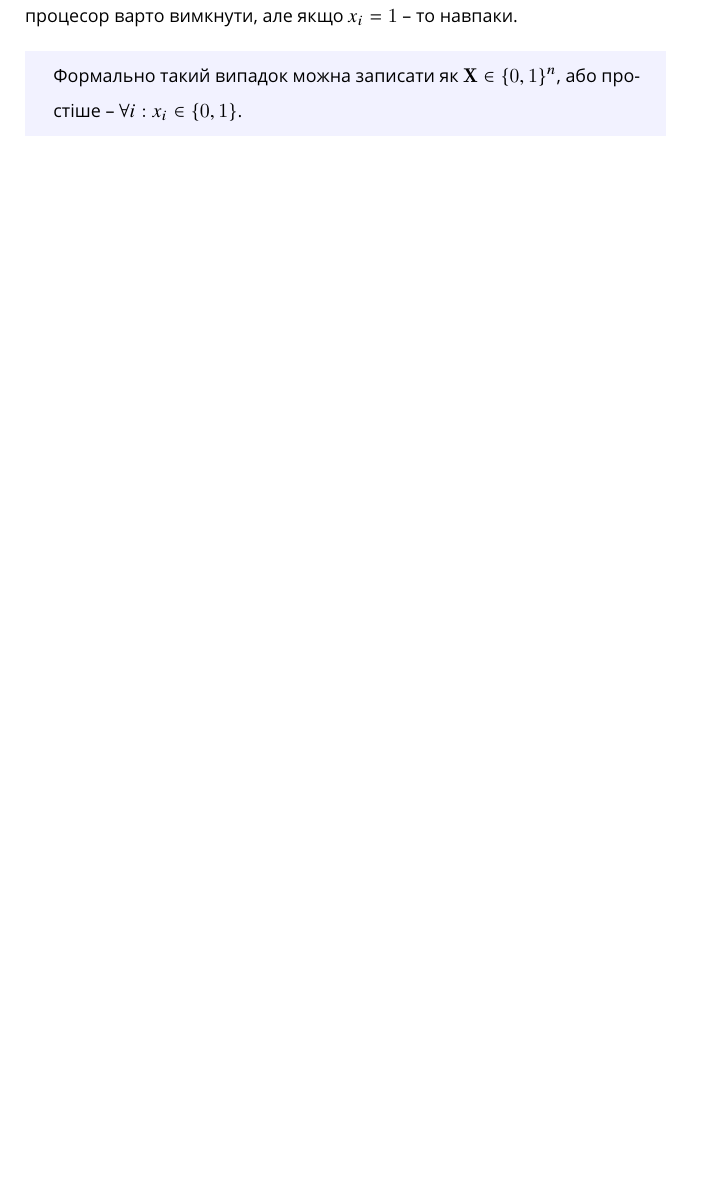
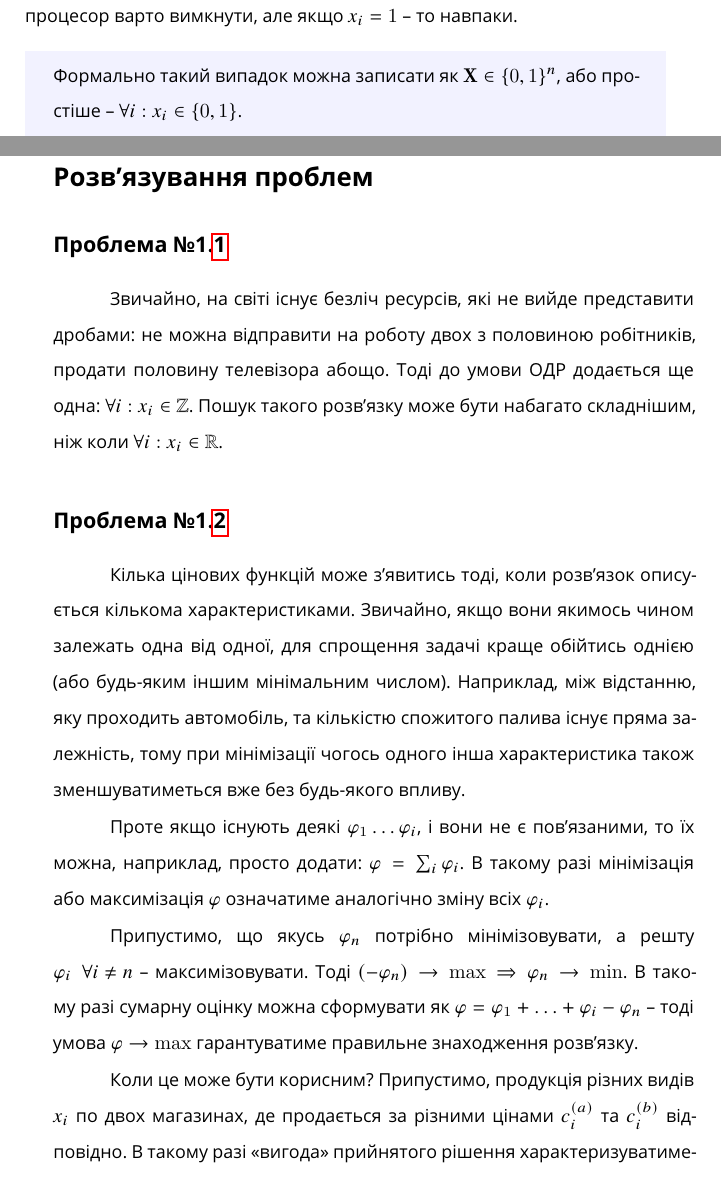
Before and after one commit to lynnporu/op_research, a LaTeX document (tex/parts/linear.tex): part of page 29 of 29 before the commit and two parts of pages 29 and 30 of 31 after it, the two joined at a grey line, cut so that both start at the same text, the shorter picture padded with empty space. Compiled offline with pdfLaTeX.

Commit message:
Add problem solving

```diff
--- a/tex/parts/linear.tex
+++ b/tex/parts/linear.tex
@@ -594,4 +594,21 @@ P = \{
  Формально такий випадок можна записати як $\mathbf{X} \in \{0, 1\}^{n}$, або простіше -- $\forall i: x_i \in \{0, 1\}$.
 \end{note}
 
+\clearpage
+\blindsection{Розв'язування проблем}
+
+\subsection*{Проблема №\arabic{chapter}.\ref{problem:linear:integer_lp}}
+
+Звичайно, на світі існує безліч ресурсів, які не вийде представити дробами: не можна відправити на роботу двох з половиною робітників, продати половину телевізора абощо. Тоді до умови ОДР додається ще одна: $\forall i: x_i \in \mathbb{Z}$. Пошук такого розв'язку може бути набагато складнішим, ніж коли $\forall i: x_i \in \mathbb{R}$.
+
+\subsection*{Проблема №\arabic{chapter}.\ref{problem:linear:many_price_fn}}
+
+Кілька цінових функцій може з'явитись тоді, коли розв'язок описується кількома характеристиками. Звичайно, якщо вони якимось чином залежать одна від одної, для спрощення задачі краще обійтись однією (або будь-яким іншим мінімальним числом). Наприклад, між відстанню, яку проходить автомобіль, та кількістю спожитого палива існує пряма залежність, тому при мінімізації чогось одного інша характеристика також зменшуватиметься вже без будь-якого впливу.
+
+Проте якщо існують деякі $\varphi_1 \ldots \varphi_i$, і вони не є пов'язаними, то їх можна, наприклад, просто додати: $\varphi = \sum_i \varphi_i$. В такому разі мінімізація або максимізація $\varphi$ означатиме аналогічно зміну всіх $\varphi_i$.
+
+Припустимо, що якусь $\varphi_n$ потрібно мінімізовувати, а решту $\varphi_i \; \forall {i \neq n}$ -- максимізовувати. Тоді $(-\varphi_n) \rightarrow \max \Rightarrow \varphi_n \rightarrow \min$. В такому разі сумарну оцінку можна сформувати як $\varphi = \varphi_1 + \ldots + \varphi_i - \varphi_n$ -- тоді умова $\varphi \rightarrow \max$ гарантуватиме правильне знаходження розв'язку.
+
+Коли це може бути корисним? Припустимо, продукція різних видів $x_i$ по двох магазинах, де продається за різними цінами $c^{(a)}_i$ та $c^{(b)}_i$ відповідно. В такому разі \flqq{}вигода\frqq{} прийнятого рішення характеризуватиметься двома оцінками $\varphi_a$ та $\varphi_b$. Тоді максимізація $\varphi = \varphi_a + \varphi_b$ забезпечуватиме правильне знаходження розв'язку.
+
 \end{document}
```
Also changed, not shown: tex/book.tex (+6 -2 lines), tex/parts/linear.tex (2 more changed lines).
